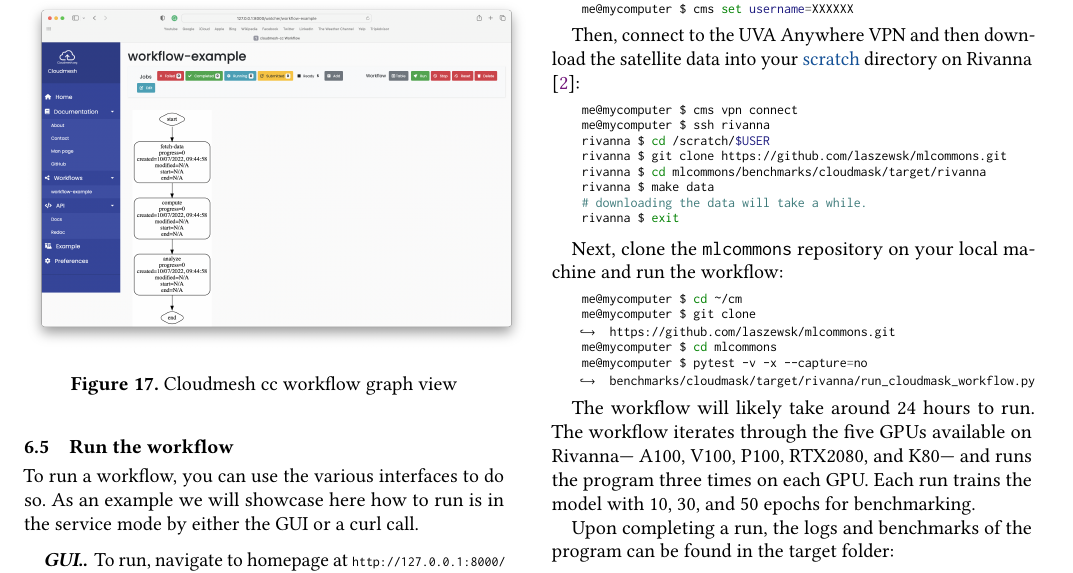
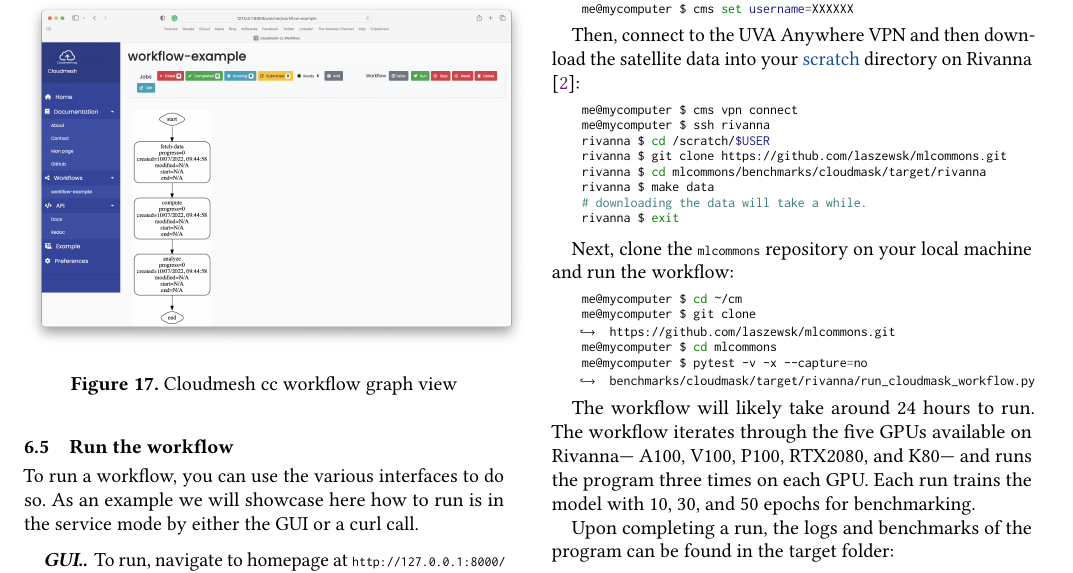
Before and after one commit to cyberaide/cloudmesh-cc-paper, a LaTeX paper (vonLaszewski-cloudmesh-cc.tex, which reads cloudmask.tex): part of page 9 of 11, cut so that both start at the same text. Compiled offline with pdfLaTeX.

Commit message:
remove texttt and replace with verb

```diff
--- a/cloudmask.tex
+++ b/cloudmask.tex
@@ -36,7 +36,7 @@
 \end{minted}
 \smallskip
 
-Next, clone the \texttt{mlcommons} repository on your local machine and
+Next, clone the {\scriptsize \verb|mlcommons|} repository on your local machine and
 run the workflow:
 
 \smallskip
```
